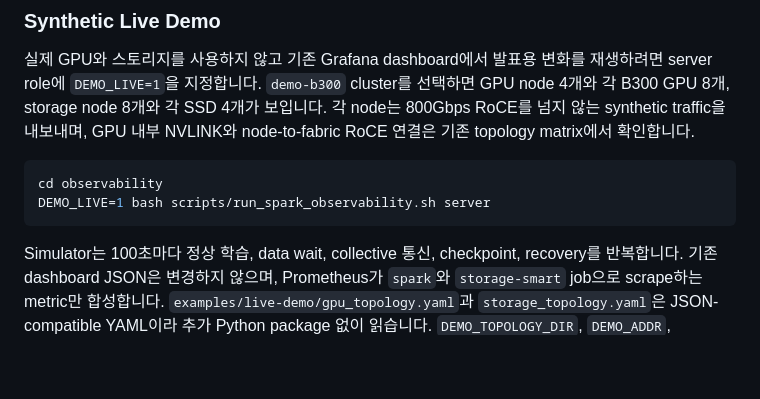
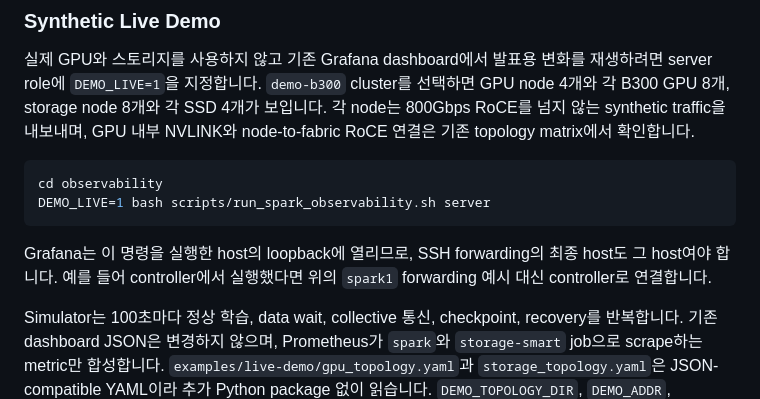
Before and after one commit to daegyu94/post-training-telemetry, a Markdown page: docs/README.md, the part around the change. GitHub-like rendering; blank space fills up the shorter version.

Commit message:
Clarify live demo SSH forwarding
Signed-off-by: Daegyu Han <daegyu94.han@samsung.com>

````diff
--- a/docs/README.md
+++ b/docs/README.md
@@ -71,6 +71,9 @@ ssh -NT -L 13000:127.0.0.1:13000 -J <user>@<controller-ssh-alias> spark@spark1
 cd observability
 DEMO_LIVE=1 bash scripts/run_spark_observability.sh server
 ```
+
+Grafana는 이 명령을 실행한 host의 loopback에 열리므로, SSH forwarding의 최종 host도 그 host여야 합니다.
+예를 들어 controller에서 실행했다면 위의 `spark1` forwarding 예시 대신 controller로 연결합니다.
 
 Simulator는 100초마다 정상 학습, data wait, collective 통신, checkpoint, recovery를 반복합니다.
 기존 dashboard JSON은 변경하지 않으며, Prometheus가 `spark`와 `storage-smart` job으로 scrape하는 metric만 합성합니다.
````
